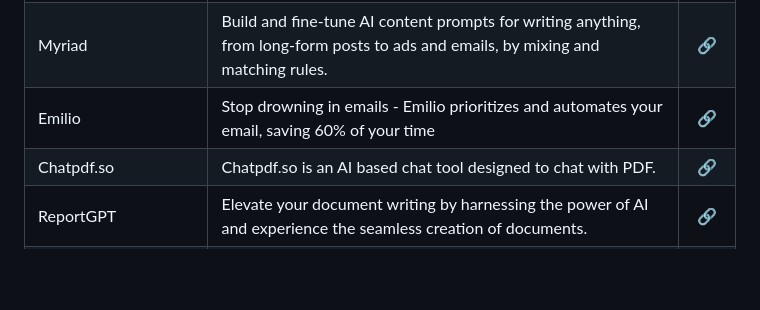
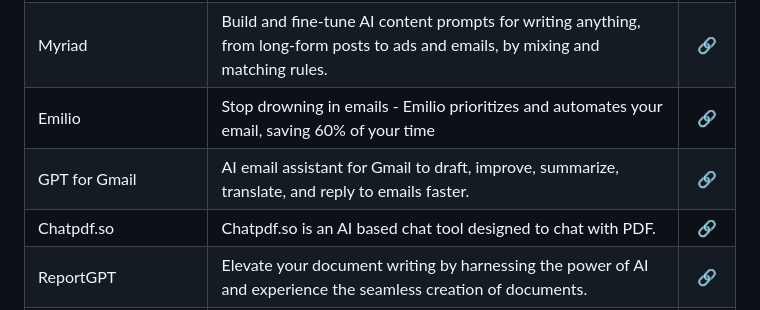
Before and after one commit to mdnaimul22/ai-tools, a Markdown page: .github/tools.md, the part around the change. Rendered like a GitHub page; blank space fills up the shorter version.

Commit message:
sync: auto-update from .tools 2026-07-04 08:28

```diff
--- a/.github/tools.md
+++ b/.github/tools.md
@@ -461,6 +461,7 @@ Curated list of top AI Tools.
 | aiPDF | The most advanced AI document assistant | [🔗](https://aipdf.ai) |
 | Myriad | Build and fine-tune AI content prompts for writing anything, from long-form posts to ads and emails, by mixing and matching rules. | [🔗](https://www.namepepper.com/free-tools/ai-content-prompt-tool) |
 | Emilio | Stop drowning in emails - Emilio prioritizes and automates your email, saving 60% of your time | [🔗](https://getemil.io?ref=ghimiresunil-top-ai-tools) |
+| GPT for Gmail | AI email assistant for Gmail to draft, improve, summarize, translate, and reply to emails faster. | [🔗](https://docgpt.ai/ai-email-assistant/) |
 | Chatpdf.so | Chatpdf.so is an AI based chat tool designed to chat with PDF. | [🔗](https://chatpdf.so) |
 | ReportGPT | Elevate your document writing by harnessing the power of AI and experience the seamless creation of documents. | [🔗](https://report-gpt.io) |
 | Recurrr | Send recurring emails | [🔗](https://recurrr.com) |
```
